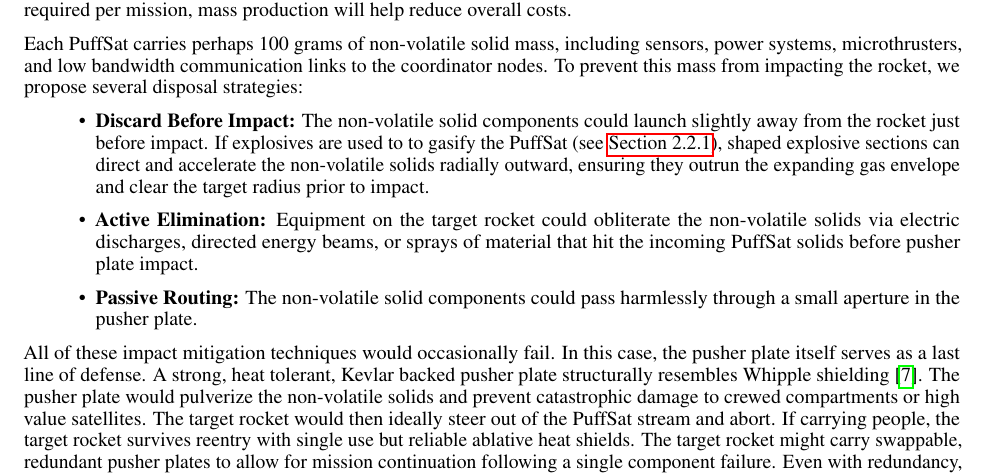
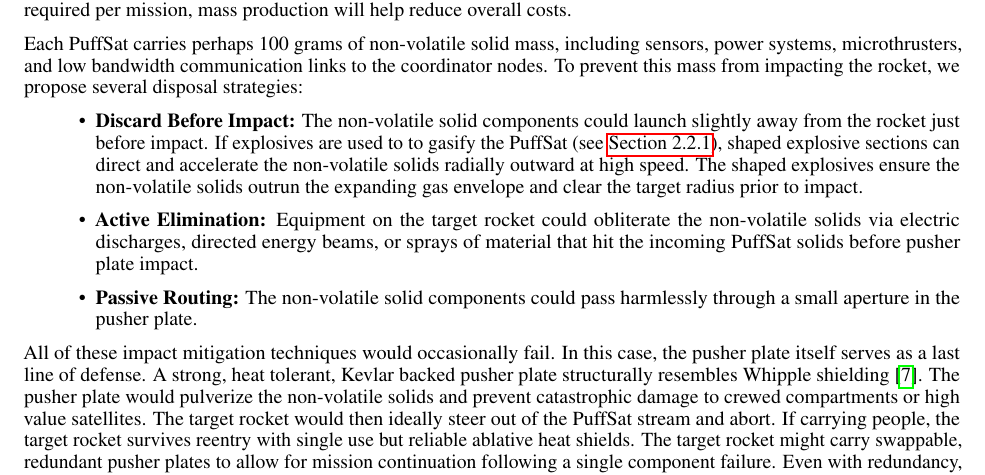
Before and after one commit to katzseth22202/Balloon-Pulse-Propulsion, a LaTeX paper (templateArxiv.tex): part of page 6 of 27, cut so that both start at the same text. Compiled offline with pdfLaTeX.

Commit message:
Updates from Overleaf

```diff
--- a/templateArxiv.tex
+++ b/templateArxiv.tex
@@ -132,7 +132,7 @@ To maximize gas mass while minimizing the non-volatile solid mass of the mini-th
 
 Each PuffSat carries perhaps 100 grams of non-volatile solid mass, including sensors, power systems, microthrusters, and low bandwidth communication links to the coordinator nodes. To prevent this mass from impacting the rocket, we propose several disposal strategies:
 \begin{itemize}
-    \item \textbf{Discard Before Impact:}  The non-volatile solid components could launch slightly away from the rocket just before impact. If explosives are used to to gasify the PuffSat (see \autoref{sec:explosive_puffsat}), shaped explosive sections can direct and accelerate the non-volatile solids radially outward, ensuring they outrun the expanding gas envelope and clear the target radius prior to impact.  \label{item:discard_before_impact}
+    \item \textbf{Discard Before Impact:}  The non-volatile solid components could launch slightly away from the rocket just before impact. If explosives are used to to gasify the PuffSat (see \autoref{sec:explosive_puffsat}), shaped explosive sections can direct and accelerate the non-volatile solids radially outward at high speed.   The shaped explosives ensure the non-volatile solids  outrun the expanding gas envelope and clear the target radius prior to impact.  \label{item:discard_before_impact}
     \item \textbf{Active Elimination:} Equipment on the target rocket could obliterate the non-volatile solids via electric discharges, directed energy beams, or sprays of material that hit the incoming PuffSat solids before pusher plate impact.
     \item \textbf{Passive Routing:} The non-volatile solid components could pass harmlessly through a small aperture in the pusher plate.
 \end{itemize}
```
